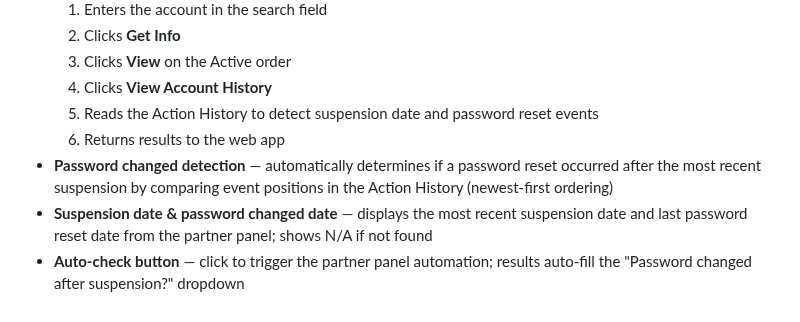
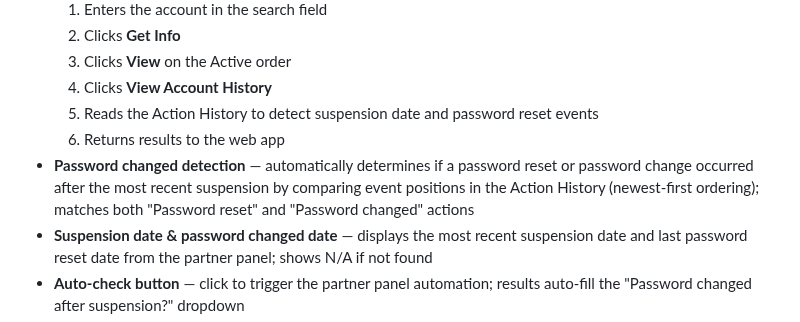
Before and after one commit to zakititan/arf-bounce-report-generator, a Markdown page: README.md, the part around the change. Rendered like a GitHub page.

Commit message:
Update README: password change detection matches 'Password changed' too

```diff
--- a/README.md
+++ b/README.md
@@ -122,7 +122,7 @@ A lightweight, zero-dependency internal tool for generating structured ARF (Abus
   4. Clicks **View Account History**
   5. Reads the Action History to detect suspension date and password reset events
   6. Returns results to the web app
-- **Password changed detection** — automatically determines if a password reset occurred after the most recent suspension by comparing event positions in the Action History (newest-first ordering)
+- **Password changed detection** — automatically determines if a password reset or password change occurred after the most recent suspension by comparing event positions in the Action History (newest-first ordering); matches both "Password reset" and "Password changed" actions
 - **Suspension date & password changed date** — displays the most recent suspension date and last password reset date from the partner panel; shows N/A if not found
 - **Auto-check button** — click to trigger the partner panel automation; results auto-fill the "Password changed after suspension?" dropdown
 - **Unsuspend via AD** — opens Abuse Desk tabs directly (no JIRA created); reason is hardcoded to "Password Changed"
```
